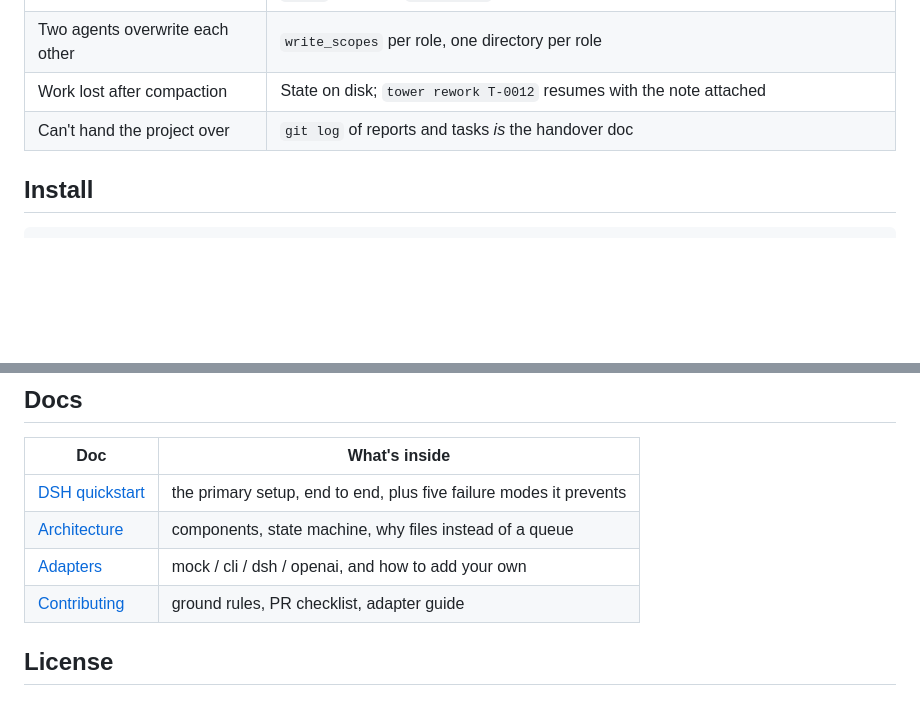
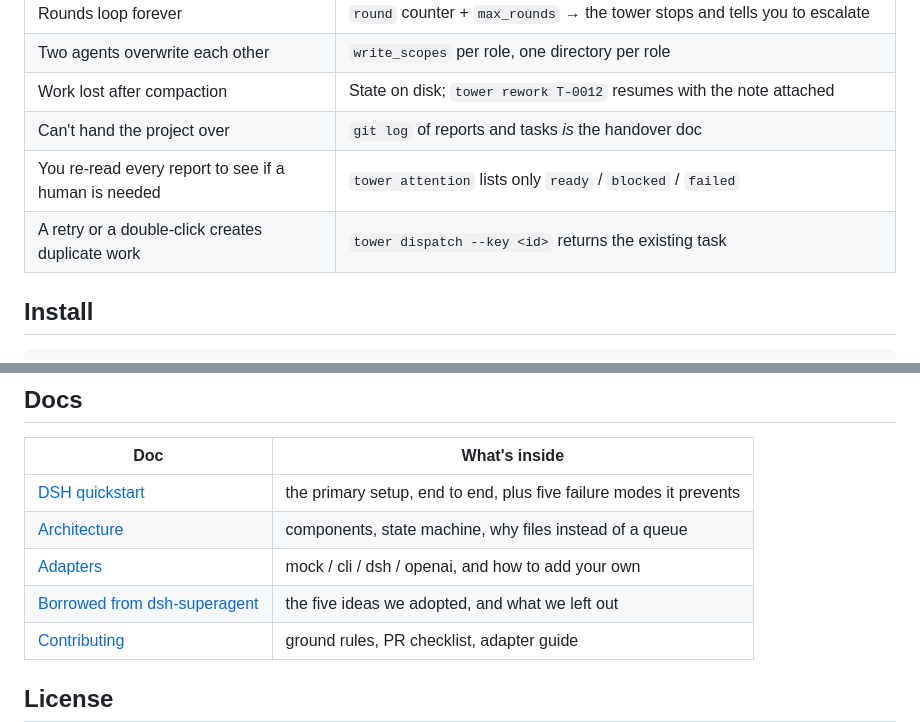
Before and after one commit to evolution301/agent-control-tower, a Markdown page: README.md, 2 parts joined by grey strips. Rendered like a GitHub page; blank space fills up the shorter version.

```diff
--- a/README.md
+++ b/README.md
@@ -82,6 +82,8 @@ tower rework T-0001 --note "Checks list no results; re-run the suite"
 | Two agents overwrite each other | `write_scopes` per role, one directory per role |
 | Work lost after compaction | State on disk; `tower rework T-0012` resumes with the note attached |
 | Can't hand the project over | `git log` of reports and tasks *is* the handover doc |
+| You re-read every report to see if a human is needed | `tower attention` lists only `ready` / `blocked` / `failed` |
+| A retry or a double-click creates duplicate work | `tower dispatch --key <id>` returns the existing task |
 
 ## Install
 
@@ -250,6 +261,7 @@ tower stops and tells you to escalate instead of looping.
 | [DSH quickstart](docs/dsh-quickstart.md) | the primary setup, end to end, plus five failure modes it prevents |
 | [Architecture](docs/architecture.md) | components, state machine, why files instead of a queue |
 | [Adapters](docs/adapters.md) | mock / cli / dsh / openai, and how to add your own |
+| [Borrowed from dsh-superagent](docs/superagent-ideas.md) | the five ideas we adopted, and what we left out |
 | [Contributing](CONTRIBUTING.md) | ground rules, PR checklist, adapter guide |
 
 ## License
```
Also changed, not shown: other parts of README.md (+11 -2 lines), README.zh.md (+11 -1 lines), docs/superagent-ideas.md (added, +131 -0 lines), docs/assets/demo.gif, docs/assets/terminal-status.png, 10 other files.
